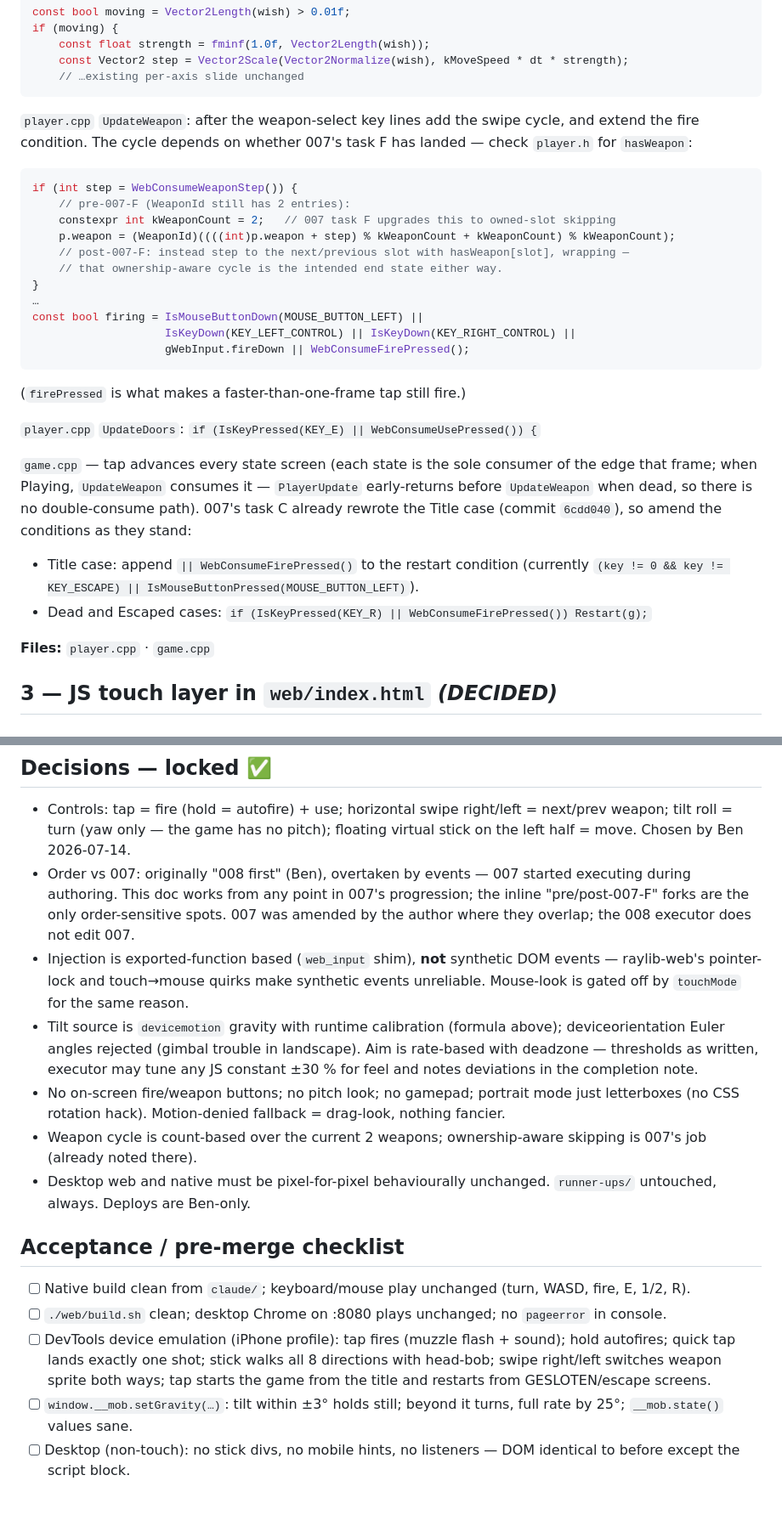
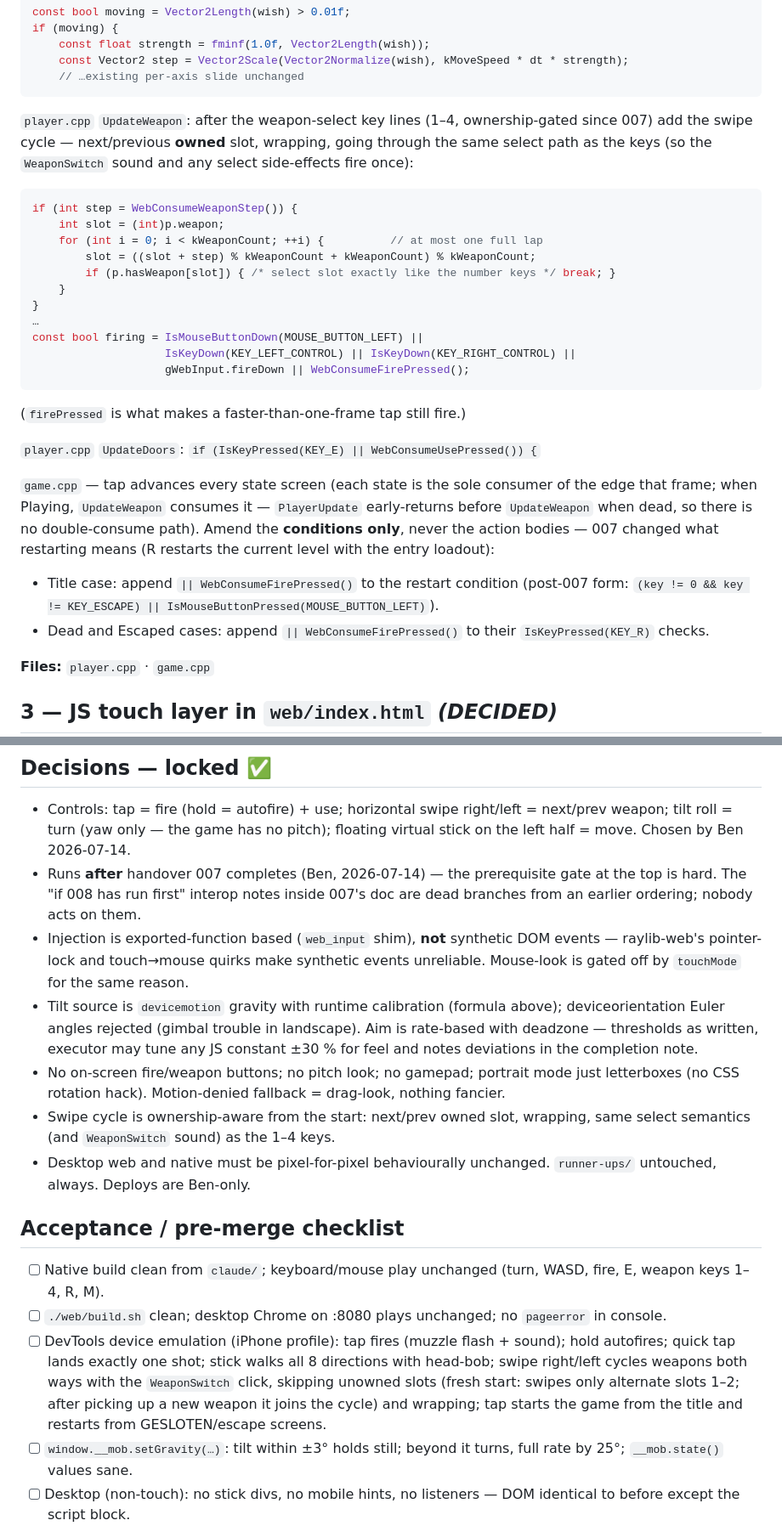
Before and after one commit to bzatrok/ah-hell-aisle, a Markdown page: .handovers/handover_008_mobile-touch-controls.md, 2 parts joined by grey strips. Shown at 85% size. GitHub-like rendering; blank space fills up the shorter version.

Commit message:
Rewrite handover 008 to run strictly after 007 completes
Co-Authored-By: Claude Fable 5 <noreply@anthropic.com>

````diff
--- a/.handovers/handover_008_mobile-touch-controls.md
+++ b/.handovers/handover_008_mobile-touch-controls.md
@@ -102,15 +104,15 @@ if (moving) {
     // …existing per-axis slide unchanged
 ```
 
-`player.cpp` `UpdateWeapon`: after the weapon-select key lines add the swipe cycle, and extend the fire condition. The cycle depends on whether 007's task F has landed — check `player.h` for `hasWeapon`:
+`player.cpp` `UpdateWeapon`: after the weapon-select key lines (1–4, ownership-gated since 007) add the swipe cycle — next/previous **owned** slot, wrapping, going through the same select path as the keys (so the `WeaponSwitch` sound and any select side-effects fire once):
 
 ```cpp
 if (int step = WebConsumeWeaponStep()) {
-    // pre-007-F (WeaponId still has 2 entries):
-    constexpr int kWeaponCount = 2;   // 007 task F upgrades this to owned-slot skipping
-    p.weapon = (WeaponId)((((int)p.weapon + step) % kWeaponCount + kWeaponCount) % kWeaponCount);
-    // post-007-F: instead step to the next/previous slot with hasWeapon[slot], wrapping —
-    // that ownership-aware cycle is the intended end state either way.
+    int slot = (int)p.weapon;
+    for (int i = 0; i < kWeaponCount; ++i) {          // at most one full lap
+        slot = ((slot + step) % kWeaponCount + kWeaponCount) % kWeaponCount;
+        if (p.hasWeapon[slot]) { /* select slot exactly like the number keys */ break; }
+    }
 }
 …
 const bool firing = IsMouseButtonDown(MOUSE_BUTTON_LEFT) ||
@@ -122,10 +124,10 @@ const bool firing = IsMouseButtonDown(MOUSE_BUTTON_LEFT) ||
 
 `player.cpp` `UpdateDoors`: `if (IsKeyPressed(KEY_E) || WebConsumeUsePressed()) {`
 
-`game.cpp` — tap advances every state screen (each state is the sole consumer of the edge that frame; when Playing, `UpdateWeapon` consumes it — `PlayerUpdate` early-returns before `UpdateWeapon` when dead, so there is no double-consume path). 007's task C already rewrote the Title case (commit `6cdd040`), so amend the conditions as they stand:
+`game.cpp` — tap advances every state screen (each state is the sole consumer of the edge that frame; when Playing, `UpdateWeapon` consumes it — `PlayerUpdate` early-returns before `UpdateWeapon` when dead, so there is no double-consume path). Amend the **conditions only**, never the action bodies — 007 changed what restarting means (R restarts the current level with the entry loadout):
 
-- Title case: append `|| WebConsumeFirePressed()` to the restart condition (currently `(key != 0 && key != KEY_ESCAPE) || IsMouseButtonPressed(MOUSE_BUTTON_LEFT)`).
-- Dead and Escaped cases: `if (IsKeyPressed(KEY_R) || WebConsumeFirePressed()) Restart(g);`
+- Title case: append `|| WebConsumeFirePressed()` to the restart condition (post-007 form: `(key != 0 && key != KEY_ESCAPE) || IsMouseButtonPressed(MOUSE_BUTTON_LEFT)`).
+- Dead and Escaped cases: append `|| WebConsumeFirePressed()` to their `IsKeyPressed(KEY_R)` checks.
 
 **Files:** `player.cpp` · `game.cpp`
 
@@ -185,18 +188,18 @@ A slow drag (>100 ms to move 12 px) commits as FIRING and can no longer become a
 ## Decisions — locked ✅
 
 - Controls: tap = fire (hold = autofire) + use; horizontal swipe right/left = next/prev weapon; tilt roll = turn (yaw only — the game has no pitch); floating virtual stick on the left half = move. Chosen by Ben 2026-07-14.
-- Order vs 007: originally "008 first" (Ben), overtaken by events — 007 started executing during authoring. This doc works from any point in 007's progression; the inline "pre/post-007-F" forks are the only order-sensitive spots. 007 was amended by the author where they overlap; the 008 executor does not edit 007.
+- Runs **after** handover 007 completes (Ben, 2026-07-14) — the prerequisite gate at the top is hard. The "if 008 has run first" interop notes inside 007's doc are dead branches from an earlier ordering; nobody acts on them.
 - Injection is exported-function based (`web_input` shim), **not** synthetic DOM events — raylib-web's pointer-lock and touch→mouse quirks make synthetic events unreliable. Mouse-look is gated off by `touchMode` for the same reason.
 - Tilt source is `devicemotion` gravity with runtime calibration (formula above); deviceorientation Euler angles rejected (gimbal trouble in landscape). Aim is rate-based with deadzone — thresholds as written, executor may tune any JS constant ±30 % for feel and notes deviations in the completion note.
 - No on-screen fire/weapon buttons; no pitch look; no gamepad; portrait mode just letterboxes (no CSS rotation hack). Motion-denied fallback = drag-look, nothing fancier.
-- Weapon cycle is count-based over the current 2 weapons; ownership-aware skipping is 007's job (already noted there).
+- Swipe cycle is ownership-aware from the start: next/prev owned slot, wrapping, same select semantics (and `WeaponSwitch` sound) as the 1–4 keys.
 - Desktop web and native must be pixel-for-pixel behaviourally unchanged. `runner-ups/` untouched, always. Deploys are Ben-only.
 
 ## Acceptance / pre-merge checklist
 
-- [ ] Native build clean from `claude/`; keyboard/mouse play unchanged (turn, WASD, fire, E, 1/2, R).
+- [ ] Native build clean from `claude/`; keyboard/mouse play unchanged (turn, WASD, fire, E, weapon keys 1–4, R, M).
 - [ ] `./web/build.sh` clean; desktop Chrome on :8080 plays unchanged; no `pageerror` in console.
-- [ ] DevTools device emulation (iPhone profile): tap fires (muzzle flash + sound); hold autofires; quick tap lands exactly one shot; stick walks all 8 directions with head-bob; swipe right/left switches weapon sprite both ways; tap starts the game from the title and restarts from GESLOTEN/escape screens.
+- [ ] DevTools device emulation (iPhone profile): tap fires (muzzle flash + sound); hold autofires; quick tap lands exactly one shot; stick walks all 8 directions with head-bob; swipe right/left cycles weapons both ways with the `WeaponSwitch` click, skipping unowned slots (fresh start: swipes only alternate slots 1–2; after picking up a new weapon it joins the cycle) and wrapping; tap starts the game from the title and restarts from GESLOTEN/escape screens.
 - [ ] `window.__mob.setGravity(…)`: tilt within ±3° holds still; beyond it turns, full rate by 25°; `__mob.state()` values sane.
 - [ ] Desktop (non-touch): no stick divs, no mobile hints, no listeners — DOM identical to before except the script block.
 - [ ] Real iPhone via preview deploy (Ben runs the deploy — command in Sequencing): motion permission prompt appears from the start tap; grant → tilting right turns right (else flip `SIGN` once and note it); deny → drag-look works and hint shows.
````
Also changed, not shown: other parts of .handovers/handover_008_mobile-touch-controls.md (+8 -5 lines), .handovers/handover_log.md (+4 -5 lines).
